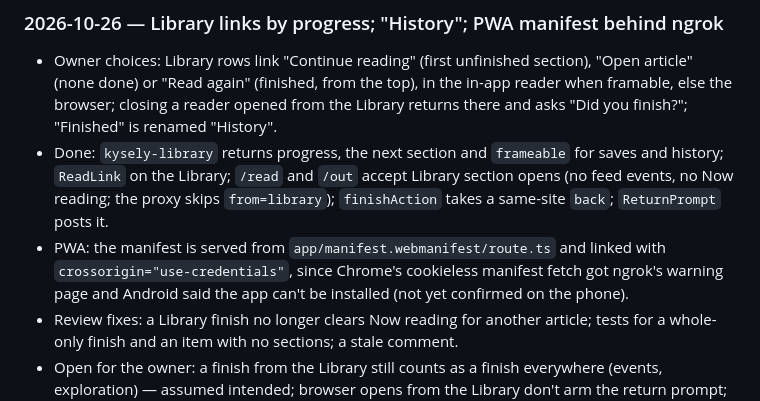
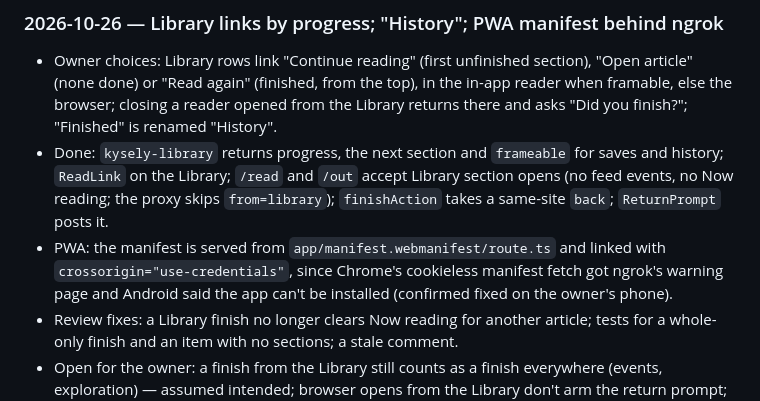
Before and after one commit to RISHIK92/interval, a Markdown page: docs/progress.md, the part around the change. Drawn GitHub-style.

Commit message:
Progress: the PWA manifest fix works on the owner's phone

```diff
--- a/docs/progress.md
+++ b/docs/progress.md
@@ -1782,6 +1782,6 @@ P1-W1-S01 Workspace and tooling baseline: done 2026-10-25.
 
 - Owner choices: Library rows link "Continue reading" (first unfinished section), "Open article" (none done) or "Read again" (finished, from the top), in the in-app reader when framable, else the browser; closing a reader opened from the Library returns there and asks "Did you finish?"; "Finished" is renamed "History".
 - Done: `kysely-library` returns progress, the next section and `frameable` for saves and history; `ReadLink` on the Library; `/read` and `/out` accept Library section opens (no feed events, no Now reading; the proxy skips `from=library`); `finishAction` takes a same-site `back`; `ReturnPrompt` posts it.
-- PWA: the manifest is served from `app/manifest.webmanifest/route.ts` and linked with `crossorigin="use-credentials"`, since Chrome's cookieless manifest fetch got ngrok's warning page and Android said the app can't be installed (not yet confirmed on the phone).
+- PWA: the manifest is served from `app/manifest.webmanifest/route.ts` and linked with `crossorigin="use-credentials"`, since Chrome's cookieless manifest fetch got ngrok's warning page and Android said the app can't be installed (confirmed fixed on the owner's phone).
 - Review fixes: a Library finish no longer clears Now reading for another article; tests for a whole-only finish and an item with no sections; a stale comment.
 - Open for the owner: a finish from the Library still counts as a finish everywhere (events, exploration) — assumed intended; browser opens from the Library don't arm the return prompt; "Continue reading" ignores a source whose moments were switched off (the reader then shows the article).
```
